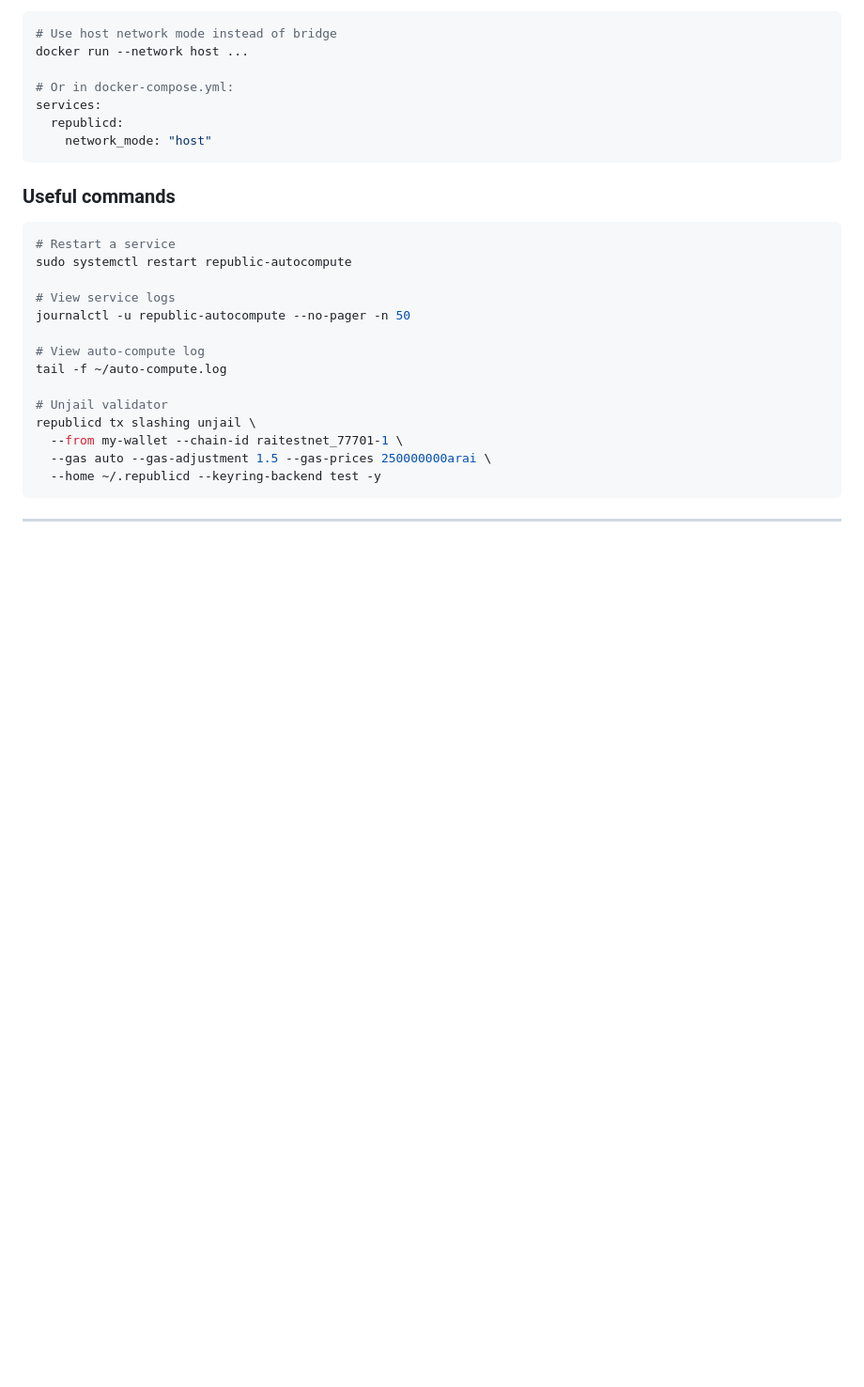
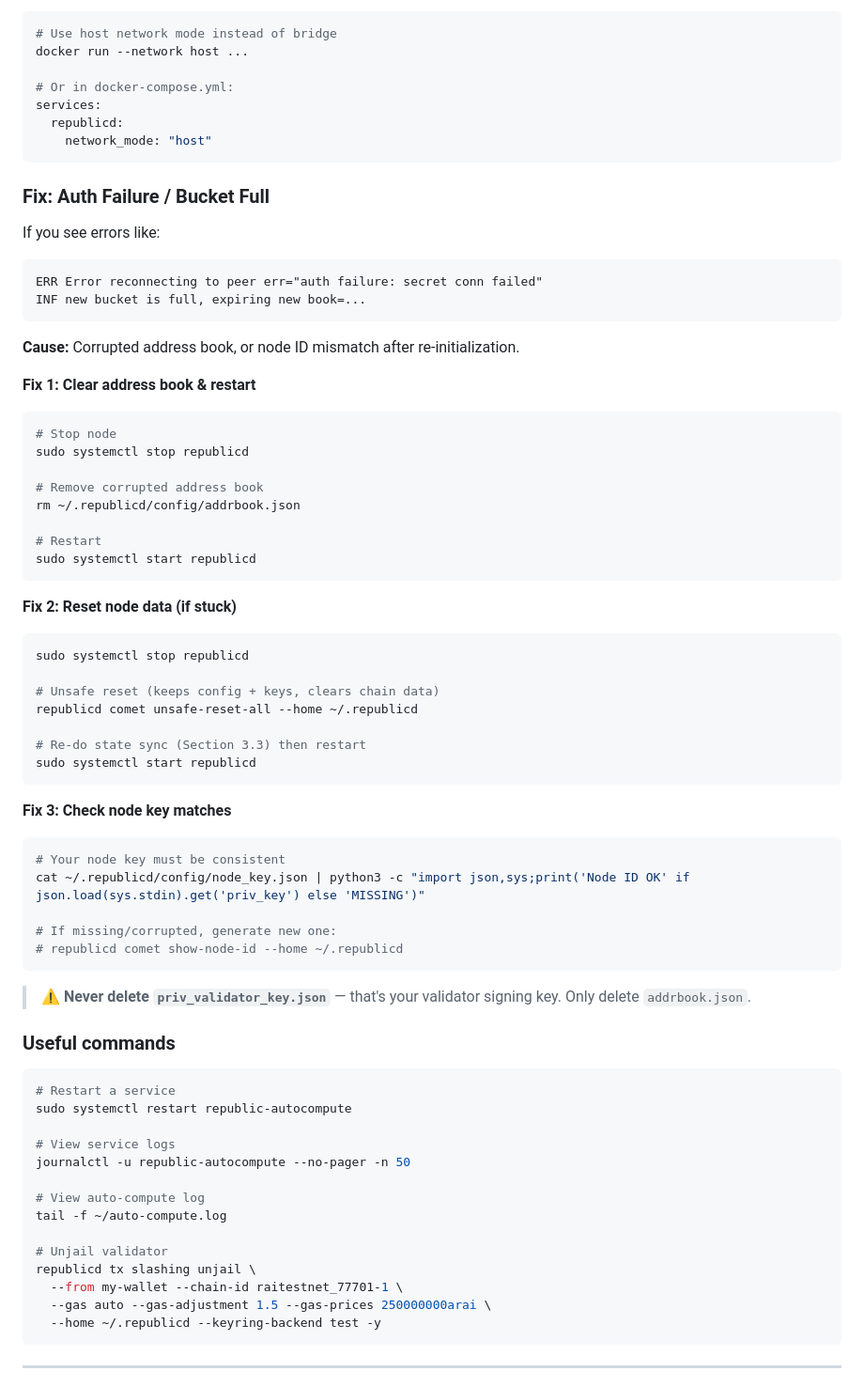
Before and after one commit to eddgia/republicai-validator-guide, a Markdown page: README.md, the part around the change. Shown at 94% size. GitHub-like rendering; blank space fills up the shorter version.

Commit message:
Add fix for auth failure / bucket full peer errors

````diff
--- a/README.md
+++ b/README.md
@@ -859,6 +859,50 @@ services:
     network_mode: "host"
 ```
 
+### Fix: Auth Failure / Bucket Full
+
+If you see errors like:
+```
+ERR Error reconnecting to peer err="auth failure: secret conn failed"
+INF new bucket is full, expiring new book=...
+```
+
+**Cause:** Corrupted address book, or node ID mismatch after re-initialization.
+
+**Fix 1: Clear address book & restart**
+```bash
+# Stop node
+sudo systemctl stop republicd
+
+# Remove corrupted address book
+rm ~/.republicd/config/addrbook.json
+
+# Restart
+sudo systemctl start republicd
+```
+
+**Fix 2: Reset node data (if stuck)**
+```bash
+sudo systemctl stop republicd
+
+# Unsafe reset (keeps config + keys, clears chain data)
+republicd comet unsafe-reset-all --home ~/.republicd
+
+# Re-do state sync (Section 3.3) then restart
+sudo systemctl start republicd
+```
+
+**Fix 3: Check node key matches**
+```bash
+# Your node key must be consistent
+cat ~/.republicd/config/node_key.json | python3 -c "import json,sys;print('Node ID OK' if json.load(sys.stdin).get('priv_key') else 'MISSING')"
+
+# If missing/corrupted, generate new one:
+# republicd comet show-node-id --home ~/.republicd
+```
+
+> ⚠️ **Never delete `priv_validator_key.json`** — that's your validator signing key. Only delete `addrbook.json`.
+
 ### Useful commands
 
 ```bash
````
